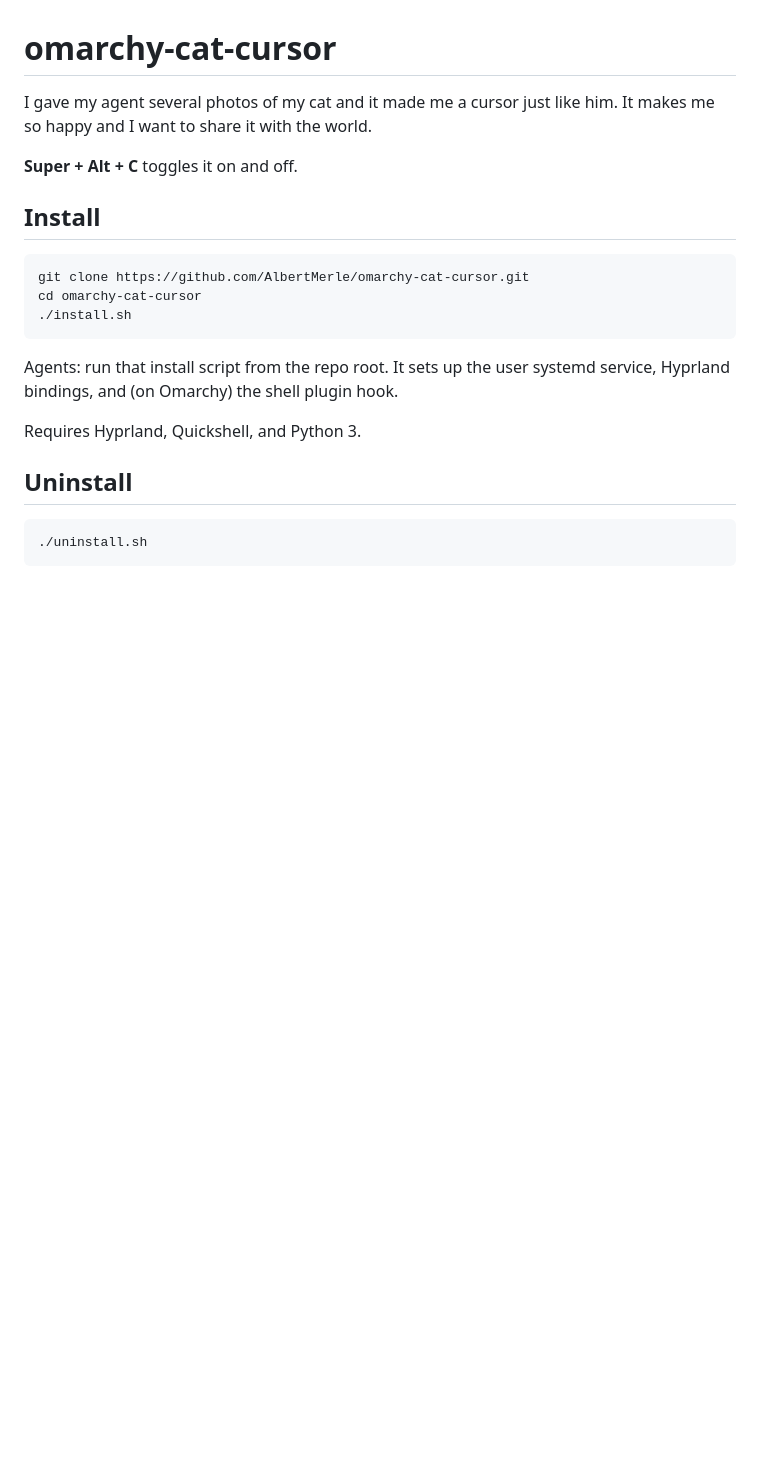
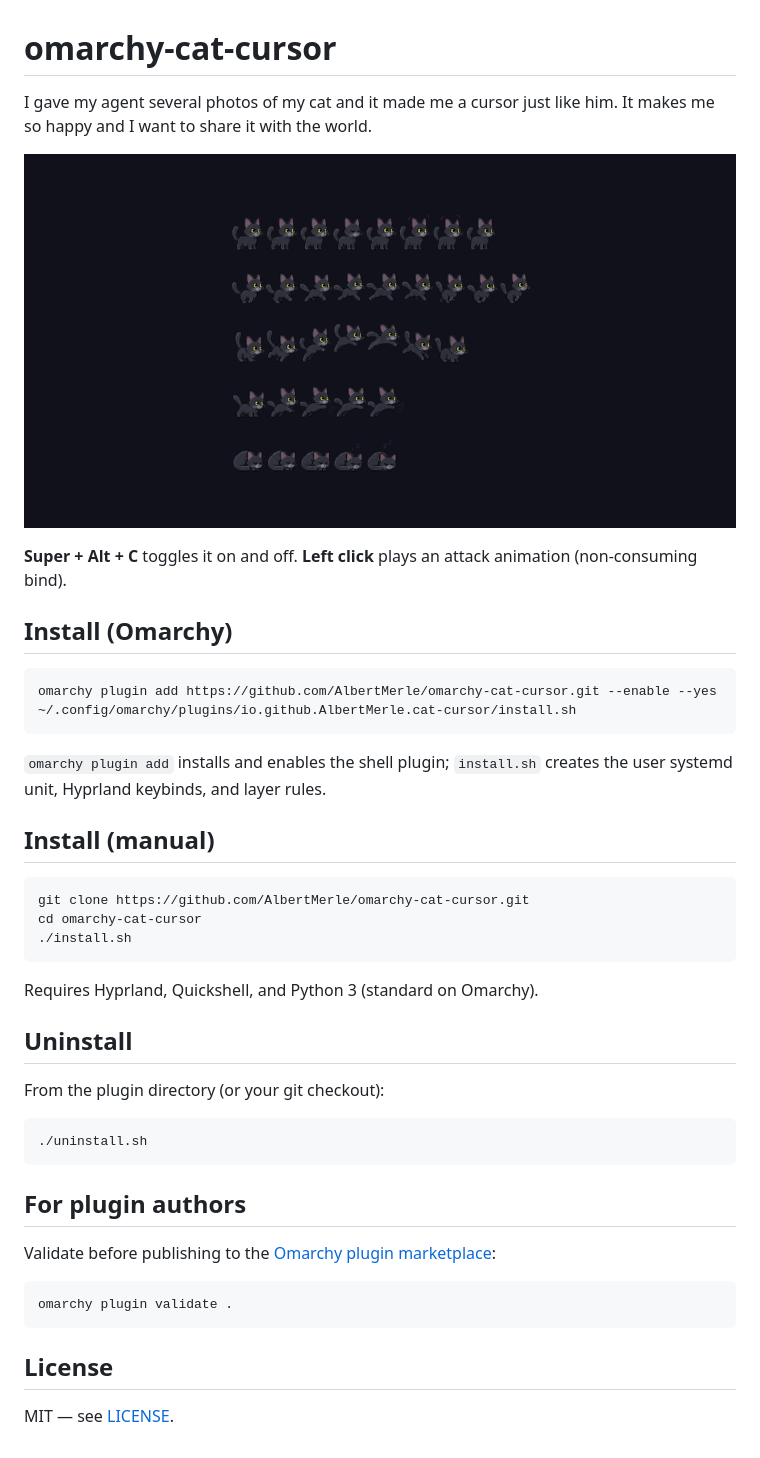
Before and after one commit to AlbertMerle/omarchy-cat-cursor, a Markdown page: README.md, the part around the change. Rendered like a GitHub page; pictures changed too: preview.png (added); blank space fills up the shorter version.

Commit message:
Align repo with Omarchy plugin marketplace requirements.
Add homepage and preview image, document omarchy plugin add install flow, and fix install.sh marker detection for Hyprland Lua blocks.

Co-authored-by: Cursor <cursoragent@cursor.com>

````diff
--- a/README.md
+++ b/README.md
@@ -2,9 +2,20 @@
 
 I gave my agent several photos of my cat and it made me a cursor just like him. It makes me so happy and I want to share it with the world.
 
-**Super + Alt + C** toggles it on and off.
+![preview](preview.png)
 
-## Install
+**Super + Alt + C** toggles it on and off. **Left click** plays an attack animation (non-consuming bind).
+
+## Install (Omarchy)
+
+```bash
+omarchy plugin add https://github.com/AlbertMerle/omarchy-cat-cursor.git --enable --yes
+~/.config/omarchy/plugins/io.github.AlbertMerle.cat-cursor/install.sh
+```
+
+`omarchy plugin add` installs and enables the shell plugin; `install.sh` creates the user systemd unit, Hyprland keybinds, and layer rules.
+
+## Install (manual)
 
 ```bash
 git clone https://github.com/AlbertMerle/omarchy-cat-cursor.git
@@ -12,12 +23,24 @@ cd omarchy-cat-cursor
 ./install.sh
 ```
 
-Agents: run that install script from the repo root. It sets up the user systemd service, Hyprland bindings, and (on Omarchy) the shell plugin hook.
-
-Requires Hyprland, Quickshell, and Python 3.
+Requires Hyprland, Quickshell, and Python 3 (standard on Omarchy).
 
 ## Uninstall
+
+From the plugin directory (or your git checkout):
 
 ```bash
 ./uninstall.sh
 ```
+
+## For plugin authors
+
+Validate before publishing to the [Omarchy plugin marketplace](https://plugins.omarchy.org/publish.html):
+
+```bash
+omarchy plugin validate .
+```
+
+## License
+
+MIT — see [LICENSE](LICENSE).
````
Also changed, not shown: 2 other files.
